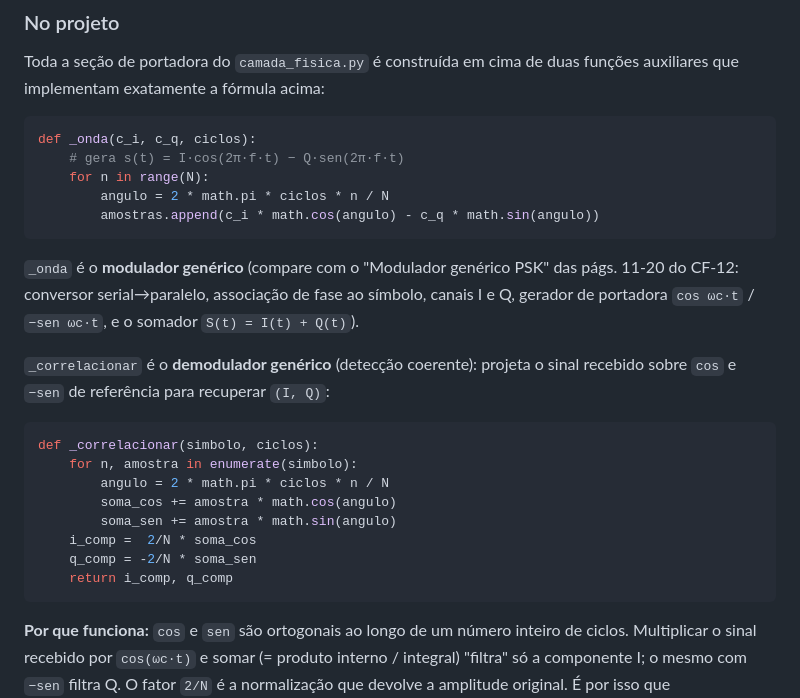
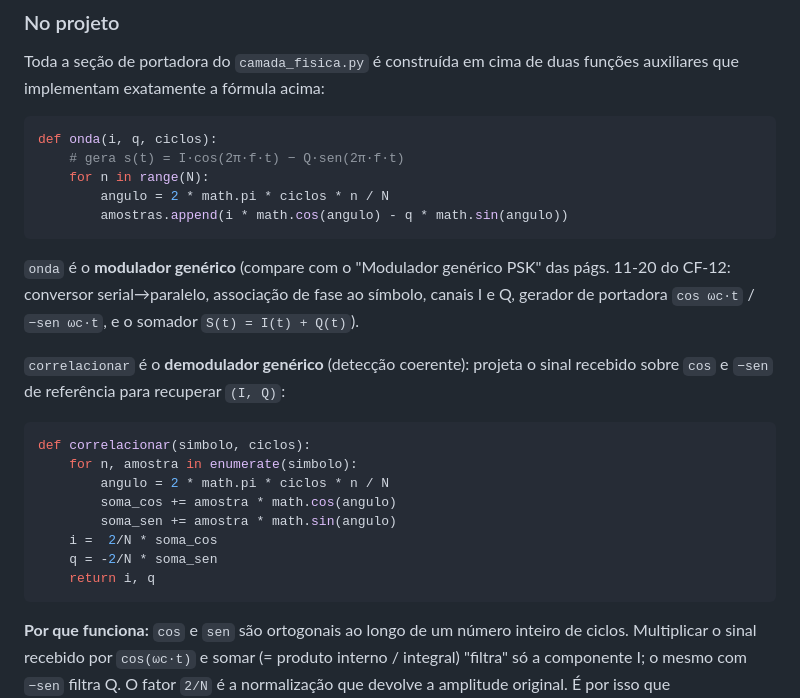
Before and after one commit to gabrielcaixeta01/TrabalhoTR1, a Markdown page: estudos/01-camada-fisica-portadora.md, the part around one of its changes. Rendered like a GitHub page.

````diff
--- a/estudos/01-camada-fisica-portadora.md
+++ b/estudos/01-camada-fisica-portadora.md
@@ -62,29 +62,29 @@ Toda a seção de portadora do `camada_fisica.py` é construída em cima de duas
 implementam exatamente a fórmula acima:
 
 ```python
-def _onda(c_i, c_q, ciclos):
+def onda(i, q, ciclos):
     # gera s(t) = I·cos(2π·f·t) − Q·sen(2π·f·t)
     for n in range(N):
         angulo = 2 * math.pi * ciclos * n / N
-        amostras.append(c_i * math.cos(angulo) - c_q * math.sin(angulo))
+        amostras.append(i * math.cos(angulo) - q * math.sin(angulo))
 ```
 
-`_onda` é o **modulador genérico** (compare com o "Modulador genérico PSK" das págs. 11-20 do CF-12:
+`onda` é o **modulador genérico** (compare com o "Modulador genérico PSK" das págs. 11-20 do CF-12:
 conversor serial→paralelo, associação de fase ao símbolo, canais I e Q, gerador de portadora
 `cos ωc·t` / `−sen ωc·t`, e o somador `S(t) = I(t) + Q(t)`).
 
-`_correlacionar` é o **demodulador genérico** (detecção coerente): projeta o sinal recebido sobre
+`correlacionar` é o **demodulador genérico** (detecção coerente): projeta o sinal recebido sobre
 `cos` e `−sen` de referência para recuperar `(I, Q)`:
 
 ```python
-def _correlacionar(simbolo, ciclos):
+def correlacionar(simbolo, ciclos):
     for n, amostra in enumerate(simbolo):
         angulo = 2 * math.pi * ciclos * n / N
         soma_cos += amostra * math.cos(angulo)
         soma_sen += amostra * math.sin(angulo)
-    i_comp =  2/N * soma_cos
-    q_comp = -2/N * soma_sen
-    return i_comp, q_comp
+    i =  2/N * soma_cos
+    q = -2/N * soma_sen
+    return i, q
 ```
 
 **Por que funciona:** `cos` e `sen` são ortogonais ao longo de um número inteiro de ciclos.
````
Also changed, not shown: other parts of estudos/01-camada-fisica-portadora.md (+22 -22 lines).
